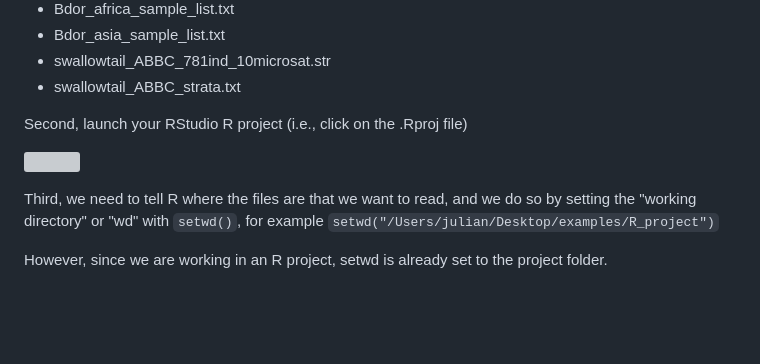
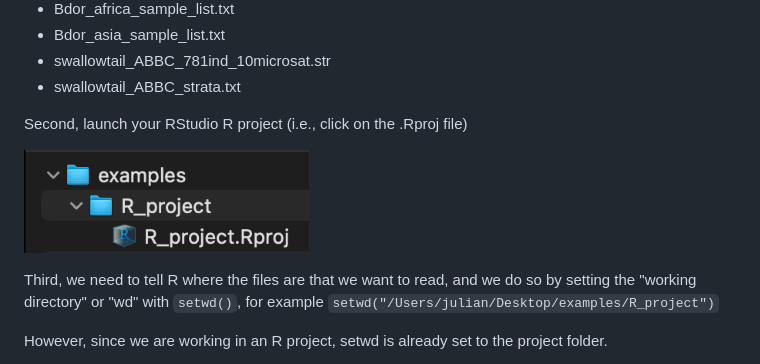
Before and after one commit to kvertacnik/Practical_Bioinformatics_Workshop, a Markdown page: 7_pop_gen_analyses.md, the part around the change. Drawn GitHub-style; blank space fills up the shorter version; grey boxes are pictures that could not be loaded.

Commit message:
fixed figure path

```diff
--- a/7_pop_gen_analyses.md
+++ b/7_pop_gen_analyses.md
@@ -13,7 +13,7 @@ First, download the files we will need from the course data folder on MCC `/pscr
 
 Second, launch your RStudio R project (i.e., click on the .Rproj file)
 <p align="left">
-  <img src="assets/R/RStudio/Rstudio_Rproject_6.png" width="30%">
+  <img src="assets/R/RStudio/RStudio_Rproject_6.png" width="40%">
 </p>
 
 Third, we need to tell R where the files are that we want to read, and we do so by setting the "working directory" or "wd" with `setwd()`, for example `setwd("/Users/julian/Desktop/examples/R_project")`
```
